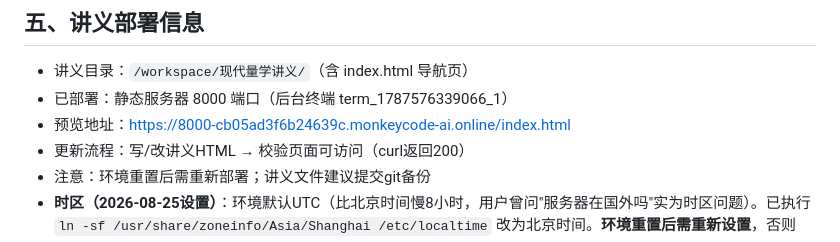
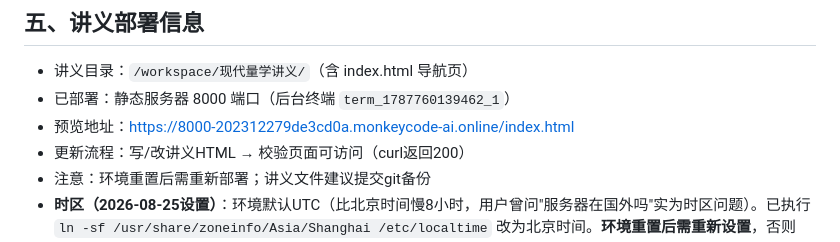
Before and after one commit to chxxyz2004/liangxue, a Markdown page: .monkeycode/docs/学情档案.md, the part around the change. Drawn GitHub-style.

Commit message:
fix: 更新预览地址为当前OpenPreview链接 Co-authored-by: monkeycode-ai <monkeycode-ai@chaitin.com>

```diff
--- a/.monkeycode/docs/学情档案.md
+++ b/.monkeycode/docs/学情档案.md
@@ -85,8 +85,8 @@
 
 ## 五、讲义部署信息
 - 讲义目录：`/workspace/现代量学讲义/`（含 index.html 导航页）
-- 已部署：静态服务器 8000 端口（后台终端 term_1787576339066_1）
-- 预览地址：https://8000-cb05ad3f6b24639c.monkeycode-ai.online/index.html
+- 已部署：静态服务器 8000 端口（后台终端 `term_1787760139462_1`）
+- 预览地址：https://8000-202312279de3cd0a.monkeycode-ai.online/index.html
 - 更新流程：写/改讲义HTML → 校验页面可访问（curl返回200）
 - 注意：环境重置后需重新部署；讲义文件建议提交git备份
 - **时区（2026-08-25设置）**：环境默认UTC（比北京时间慢8小时，用户曾问"服务器在国外吗"实为时区问题）。已执行 `ln -sf /usr/share/zoneinfo/Asia/Shanghai /etc/localtime` 改为北京时间。**环境重置后需重新设置**，否则 `date` 校准时间会差8小时。复盘前校准时间以显示北京时间为准。
```
